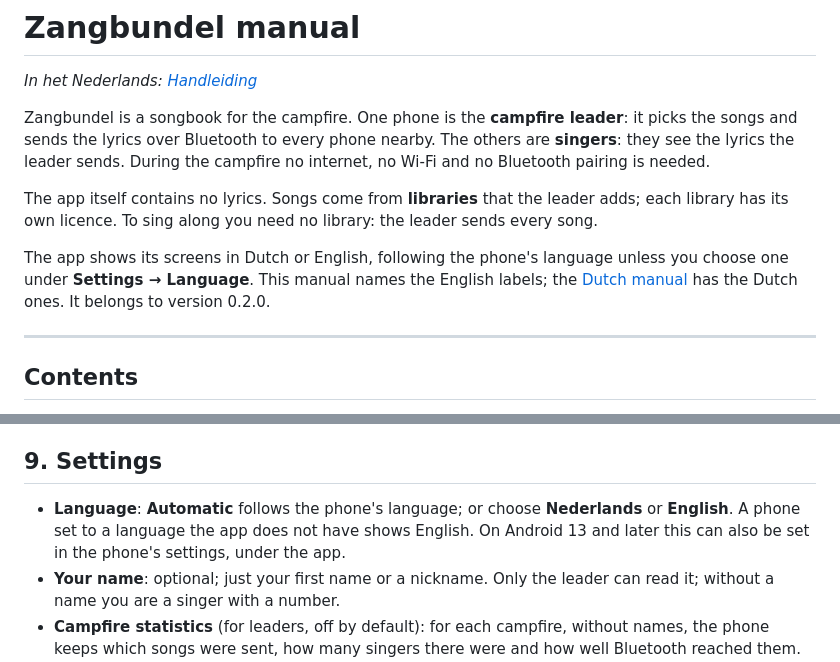
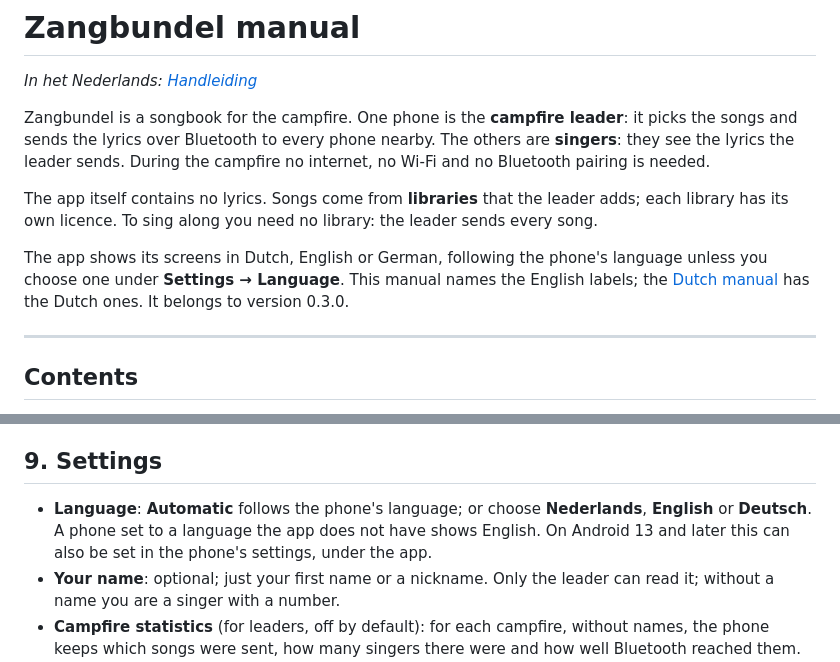
Before and after one commit to pe1mew/Zangbundel, a Markdown page: wiki/Manual.md, 2 parts joined by grey strips. GitHub-like rendering.

```diff
--- a/wiki/Manual.md
+++ b/wiki/Manual.md
@@ -6,7 +6,7 @@ Zangbundel is a songbook for the campfire. One phone is the **campfire leader**:
 
 The app itself contains no lyrics. Songs come from **libraries** that the leader adds; each library has its own licence. To sing along you need no library: the leader sends every song.
 
-The app shows its screens in Dutch or English, following the phone's language unless you choose one under **Settings → Language**. This manual names the English labels; the [Dutch manual](Handleiding) has the Dutch ones. It belongs to version 0.2.0.
+The app shows its screens in Dutch, English or German, following the phone's language unless you choose one under **Settings → Language**. This manual names the English labels; the [Dutch manual](Handleiding) has the Dutch ones. It belongs to version 0.3.0.
 
 ---
 
@@ -164,7 +164,7 @@ Press back (or choose **Leave the campfire** at the bottom of the list) and conf
 
 ## 9. Settings
 
-- **Language**: **Automatic** follows the phone's language; or choose **Nederlands** or **English**. A phone set to a language the app does not have shows English. On Android 13 and later this can also be set in the phone's settings, under the app.
+- **Language**: **Automatic** follows the phone's language; or choose **Nederlands**, **English** or **Deutsch**. A phone set to a language the app does not have shows English. On Android 13 and later this can also be set in the phone's settings, under the app.
 - **Your name**: optional; just your first name or a nickname. Only the leader can read it; without a name you are a singer with a number.
 - **Campfire statistics** (for leaders, off by default): for each campfire, without names, the phone keeps which songs were sent, how many singers there were and how well Bluetooth reached them. The screen says exactly what is and is not kept. Nothing is sent; it leaves your phone only when you tap **Share** yourself.
 - **Remove all data**: libraries, setlists, memories and settings are removed from the phone; the app starts again as on the first day.
```
Also changed, not shown: changelog.md (+2 -0 lines), wiki/Handleiding.md (+2 -2 lines).
